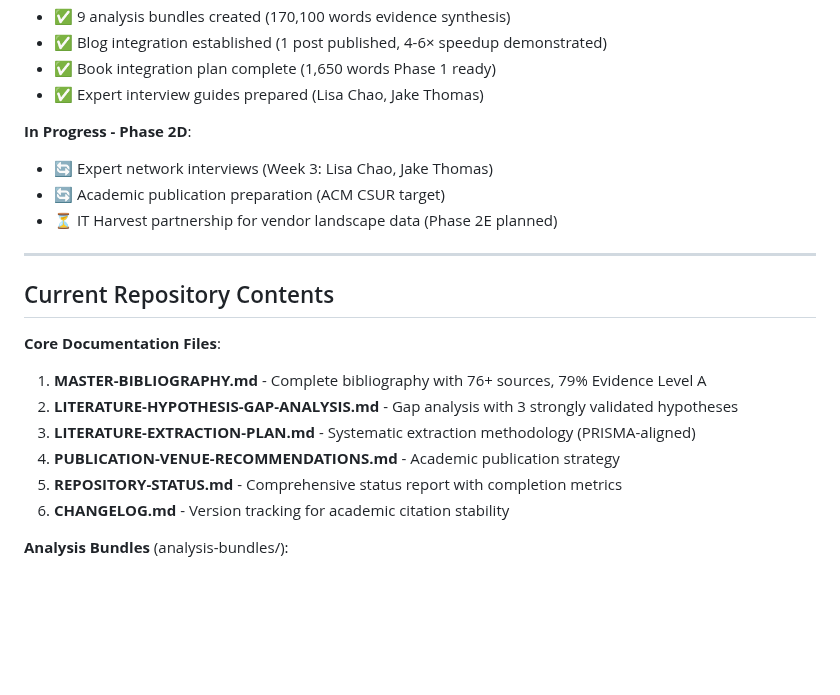
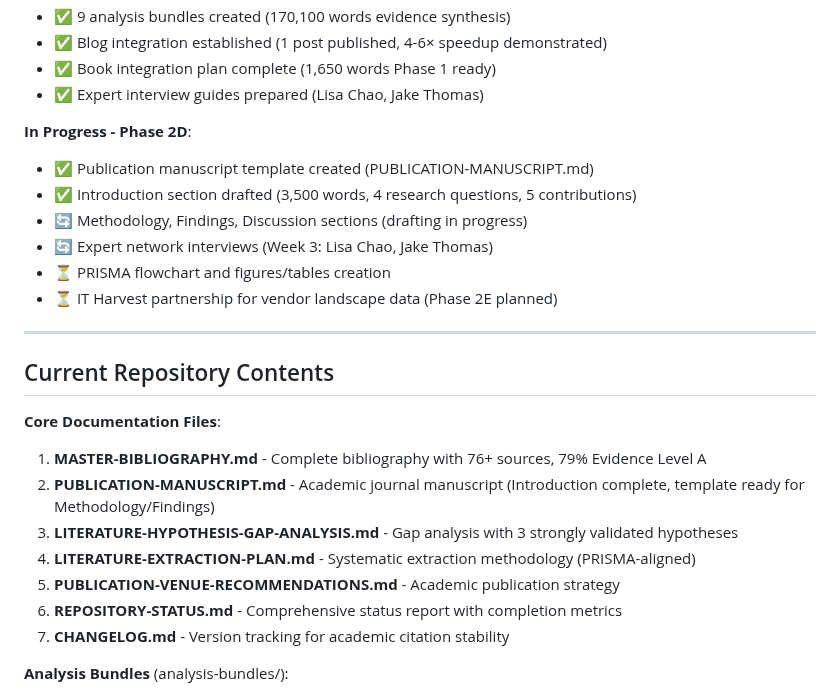
Before and after one commit to flying-coyote/security-data-literature-review, a Markdown page: README.md, the part around the change. GitHub-like rendering; blank space fills up the shorter version.

```diff
--- a/README.md
+++ b/README.md
@@ -22,8 +22,11 @@ This repository contains a **completed systematic literature review** supporting
 - ✅ Expert interview guides prepared (Lisa Chao, Jake Thomas)
 
 **In Progress - Phase 2D**:
+- ✅ Publication manuscript template created (PUBLICATION-MANUSCRIPT.md)
+- ✅ Introduction section drafted (3,500 words, 4 research questions, 5 contributions)
+- 🔄 Methodology, Findings, Discussion sections (drafting in progress)
 - 🔄 Expert network interviews (Week 3: Lisa Chao, Jake Thomas)
-- 🔄 Academic publication preparation (ACM CSUR target)
+- ⏳ PRISMA flowchart and figures/tables creation
 - ⏳ IT Harvest partnership for vendor landscape data (Phase 2E planned)
 
 ---
@@ -32,11 +35,12 @@ This repository contains a **completed systematic literature review** supporting
 
 **Core Documentation Files**:
 1. **MASTER-BIBLIOGRAPHY.md** - Complete bibliography with 76+ sources, 79% Evidence Level A
-2. **LITERATURE-HYPOTHESIS-GAP-ANALYSIS.md** - Gap analysis with 3 strongly validated hypotheses
-3. **LITERATURE-EXTRACTION-PLAN.md** - Systematic extraction methodology (PRISMA-aligned)
-4. **PUBLICATION-VENUE-RECOMMENDATIONS.md** - Academic publication strategy
-5. **REPOSITORY-STATUS.md** - Comprehensive status report with completion metrics
-6. **CHANGELOG.md** - Version tracking for academic citation stability
+2. **PUBLICATION-MANUSCRIPT.md** - Academic journal manuscript (Introduction complete, template ready for Methodology/Findings)
+3. **LITERATURE-HYPOTHESIS-GAP-ANALYSIS.md** - Gap analysis with 3 strongly validated hypotheses
+4. **LITERATURE-EXTRACTION-PLAN.md** - Systematic extraction methodology (PRISMA-aligned)
+5. **PUBLICATION-VENUE-RECOMMENDATIONS.md** - Academic publication strategy
+6. **REPOSITORY-STATUS.md** - Comprehensive status report with completion metrics
+7. **CHANGELOG.md** - Version tracking for academic citation stability
 
 **Analysis Bundles** (analysis-bundles/):
 - Evidence synthesis (5 bundles: cost reality, implementation, performance, security-specific, hypothesis confidence)
```
Also changed, not shown: REPOSITORY-STATUS.md (+12 -2 lines).
